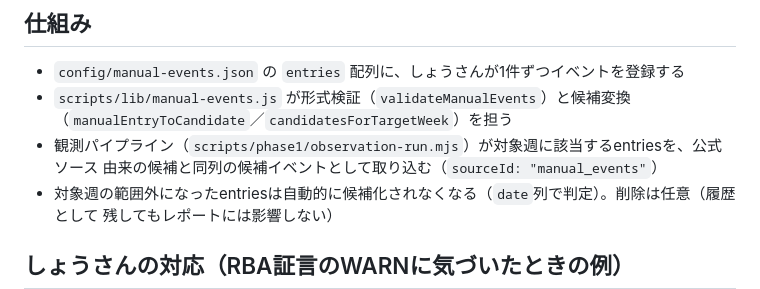
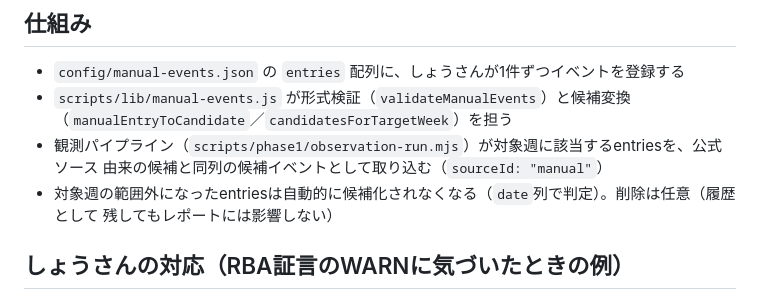
Before and after one commit to MFlab-inc/EA-Weekly-Report, a Markdown page: docs/manual-events-guide.md, the part around the change. GitHub-like rendering.

Commit message:
docs: manual-events-guide.mdのsourceId表記をmanualへ修正（表記漏れ）

```diff
--- a/docs/manual-events-guide.md
+++ b/docs/manual-events-guide.md
@@ -10,7 +10,7 @@ RBA総裁の下院経済委員会証言、task #18）や、臨時会合・突発
 - `scripts/lib/manual-events.js` が形式検証（`validateManualEvents`）と候補変換
   （`manualEntryToCandidate`／`candidatesForTargetWeek`）を担う
 - 観測パイプライン（`scripts/phase1/observation-run.mjs`）が対象週に該当するentriesを、公式ソース
-  由来の候補と同列の候補イベントとして取り込む（`sourceId: "manual_events"`）
+  由来の候補と同列の候補イベントとして取り込む（`sourceId: "manual"`）
 - 対象週の範囲外になったentriesは自動的に候補化されなくなる（`date`列で判定）。削除は任意（履歴として
   残してもレポートには影響しない）
 
```
